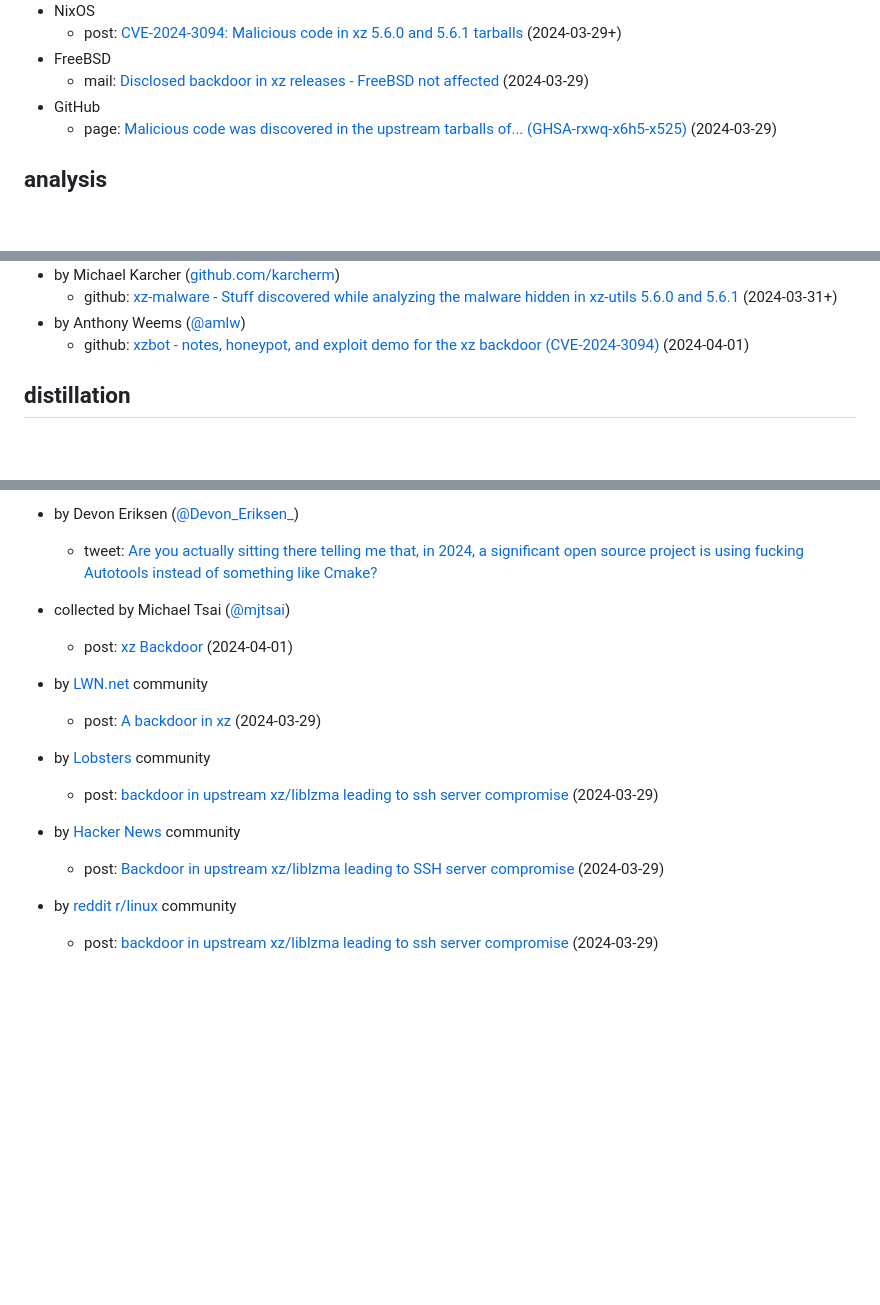
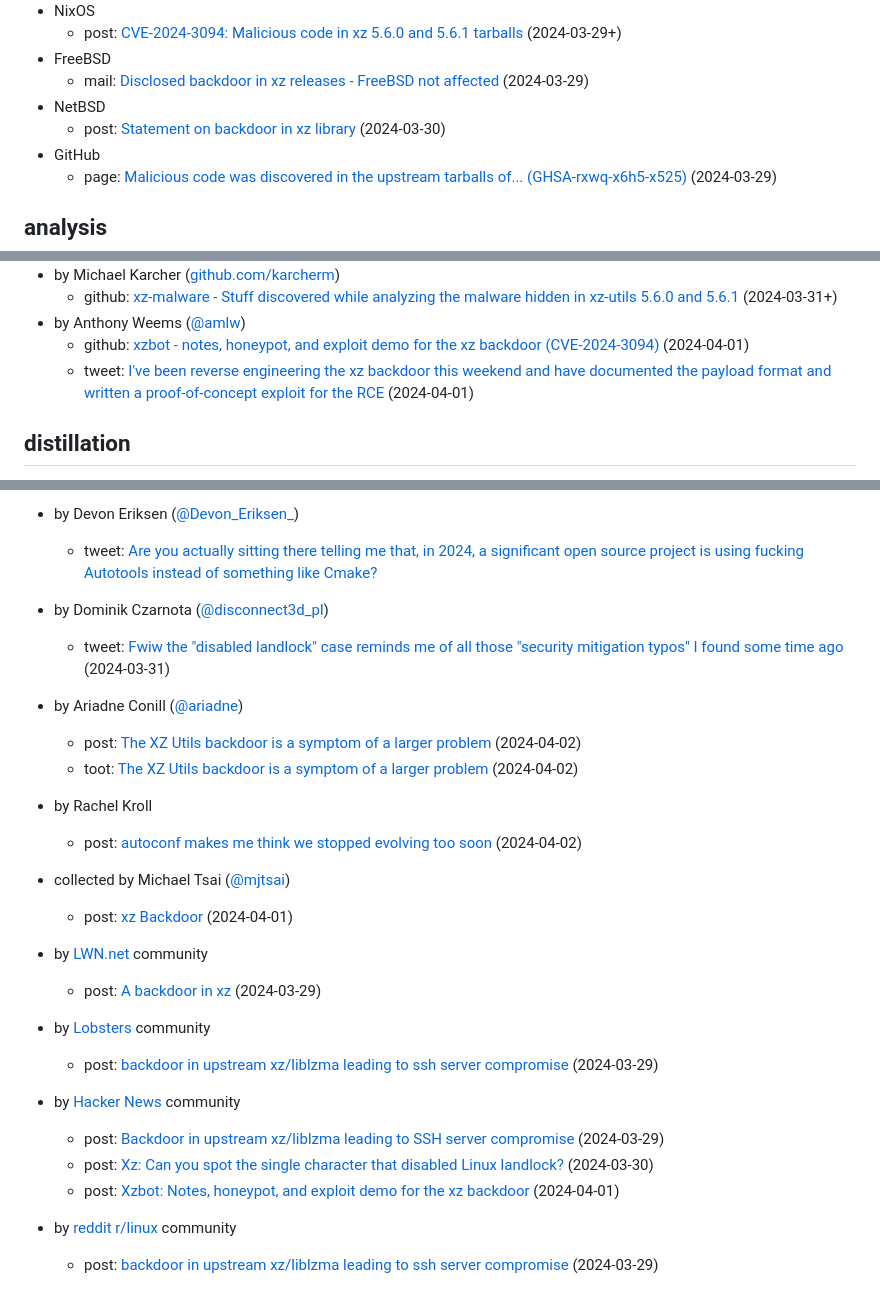
Before and after one commit to przemoc/xz-backdoor-links, a Markdown page: index.mm.md, 3 parts joined by grey strips. Drawn GitHub-style; blank space fills up the shorter version.

Commit message:
Add more links.

```diff
--- a/index.mm.md
+++ b/index.mm.md
@@ -89,6 +89,8 @@ markmap:
   - post: [CVE-2024-3094: Malicious code in xz 5.6.0 and 5.6.1 tarballs](https://discourse.nixos.org/t/cve-2024-3094-malicious-code-in-xz-5-6-0-and-5-6-1-tarballs/42405) (2024-03-29+)
 - FreeBSD
   - mail: [Disclosed backdoor in xz releases - FreeBSD not affected](https://lists.freebsd.org/archives/freebsd-security/2024-March/000248.html) (2024-03-29)
+- NetBSD
+  - post: [Statement on backdoor in xz library](https://blog.netbsd.org/tnf/entry/statement_on_backdoor_in_xz) (2024-03-30)
 - GitHub
   - page: [Malicious code was discovered in the upstream tarballs of... (GHSA-rxwq-x6h5-x525)](https://github.com/advisories/GHSA-rxwq-x6h5-x525) (2024-03-29)
 
@@ -119,6 +121,7 @@ markmap:
   - github: [xz-malware - Stuff discovered while analyzing the malware hidden in xz-utils 5.6.0 and 5.6.1](https://github.com/karcherm/xz-malware) (2024-03-31+)
 - by Anthony Weems ([@amlw](https://infosec.exchange/@amlw))
   - github: [xzbot - notes, honeypot, and exploit demo for the xz backdoor (CVE-2024-3094)](https://github.com/amlweems/xzbot) (2024-04-01)
+  - tweet: [I've been reverse engineering the xz backdoor this weekend and have documented the payload format and written a proof-of-concept exploit for the RCE](https://twitter.com/amlweems/status/1774819428208689241) (2024-04-01)
 
 ## distillation
 
@@ -165,6 +168,13 @@ markmap:
   - post: [What could be done to support Open Source maintainers?](https://robmensching.com/blog/posts/2024/03/31/what-could-be-done-to-support-open-source-maintainers/) (2024-03-31)
 - by Devon Eriksen ([@Devon_Eriksen_](https://twitter.com/Devon_Eriksen_))
   - tweet: [Are you actually sitting there telling me that, in 2024, a significant open source project is using fucking Autotools instead of something like Cmake?](https://twitter.com/Devon_Eriksen_/status/1774094415235092494)
+- by Dominik Czarnota ([@disconnect3d_pl](https://twitter.com/disconnect3d_pl))
+  - tweet: [Fwiw the "disabled landlock" case reminds me of all those "security mitigation typos" I found some time ago](https://twitter.com/disconnect3d_pl/status/1774496509259645392) (2024-03-31)
+- by Ariadne Conill ([@ariadne](https://social.treehouse.systems/@ariadne))
+  - post: [The XZ Utils backdoor is a symptom of a larger problem](https://ariadne.space/2024/04/02/the-xz-utils-backdoor-is-a-symptom-of-a-larger-problem/) (2024-04-02)
+  - toot: [The XZ Utils backdoor is a symptom of a larger problem](https://social.treehouse.systems/@ariadne/112200322089325192) (2024-04-02)
+- by Rachel Kroll
+  - post: [autoconf makes me think we stopped evolving too soon](https://rachelbythebay.com/w/2024/04/02/autoconf/) (2024-04-02)
 
 - collected by Michael Tsai ([@mjtsai](https://mastodon.social/@mjtsai))
   - post: [xz Backdoor](https://mjtsai.com/blog/2024/04/01/xz-backdoor/) (2024-04-01)
@@ -175,5 +185,7 @@ markmap:
   - post: [backdoor in upstream xz/liblzma leading to ssh server compromise](https://lobste.rs/s/uihyvs/backdoor_upstream_xz_liblzma_leading_ssh) (2024-03-29)
 - by [Hacker News](https://news.ycombinator.com/) community
   - post: [Backdoor in upstream xz/liblzma leading to SSH server compromise](https://news.ycombinator.com/item?id=39865810) (2024-03-29)
+  - post: [Xz: Can you spot the single character that disabled Linux landlock?](https://news.ycombinator.com/item?id=39874404) (2024-03-30)
+  - post: [Xzbot: Notes, honeypot, and exploit demo for the xz backdoor](https://news.ycombinator.com/item?id=39895344) (2024-04-01)
 - by [reddit r/linux](https://old.reddit.com/r/linux/) community
   - post: [backdoor in upstream xz/liblzma leading to ssh server compromise](https://old.reddit.com/r/linux/comments/1bqt999/backdoor_in_upstream_xzliblzma_leading_to_ssh/) (2024-03-29)
```
